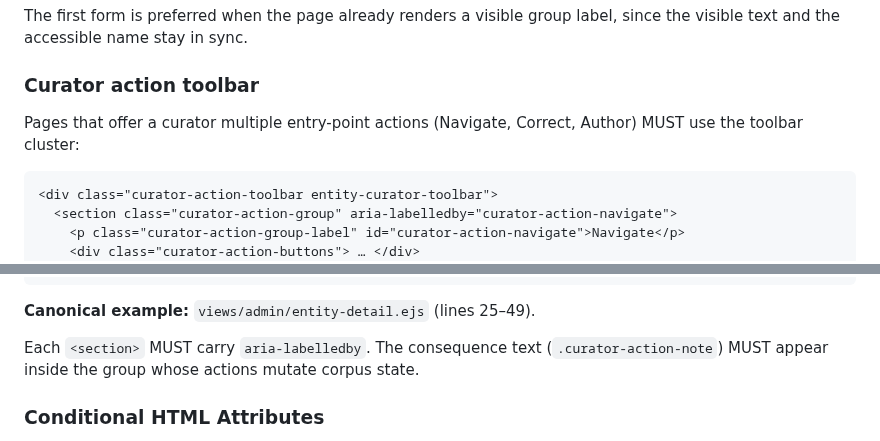
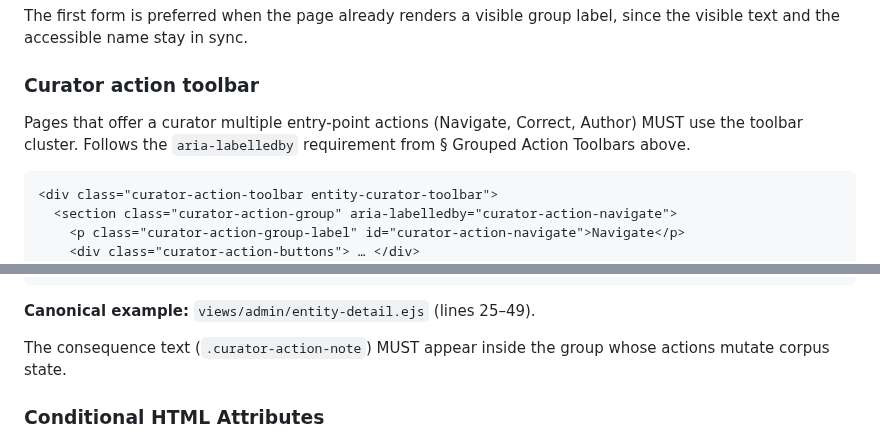
Before and after one commit to absaltfox/bartelby, a Markdown page: docs/ui-template-standards.md, 2 parts joined by grey strips. Drawn GitHub-style.

````diff
--- a/docs/ui-template-standards.md
+++ b/docs/ui-template-standards.md
@@ -212,7 +212,8 @@ label, since the visible text and the accessible name stay in sync.
 ### Curator action toolbar
 
 Pages that offer a curator multiple entry-point actions (Navigate, Correct,
-Author) MUST use the toolbar cluster:
+Author) MUST use the toolbar cluster. Follows the `aria-labelledby` requirement
+from § Grouped Action Toolbars above.
 
 ```html
 <div class="curator-action-toolbar entity-curator-toolbar">
@@ -231,9 +237,8 @@ Author) MUST use the toolbar cluster:
 
 **Canonical example:** `views/admin/entity-detail.ejs` (lines 25–49).
 
-Each `<section>` MUST carry `aria-labelledby`. The consequence text
-(`.curator-action-note`) MUST appear inside the group whose actions mutate
-corpus state.
+The consequence text (`.curator-action-note`) MUST appear inside the group
+whose actions mutate corpus state.
 
 ### Conditional HTML Attributes
 
````
Also changed, not shown: other parts of docs/ui-template-standards.md (+6 -1 lines), docs/development-principles.md (+2 -2 lines).
